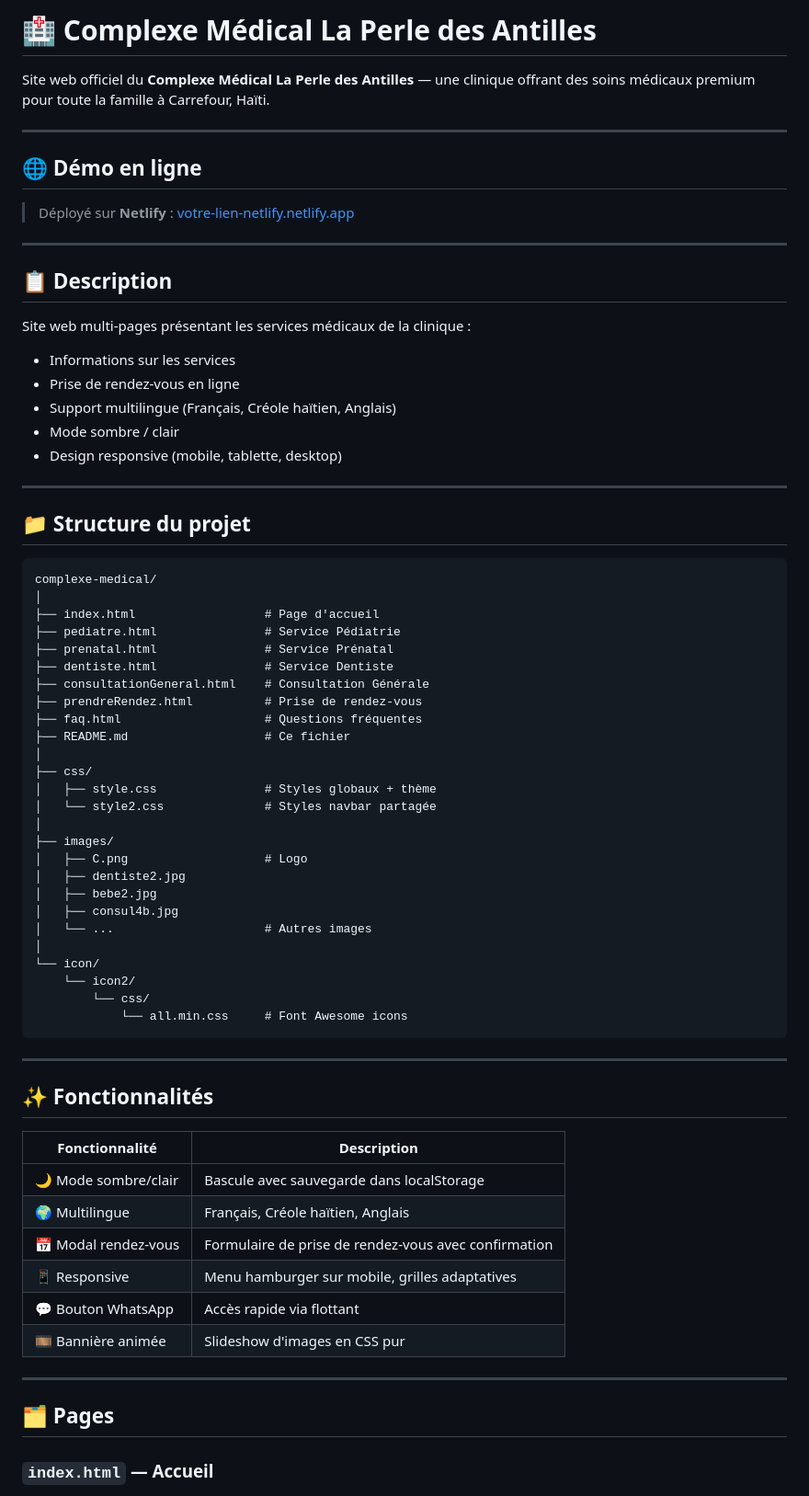
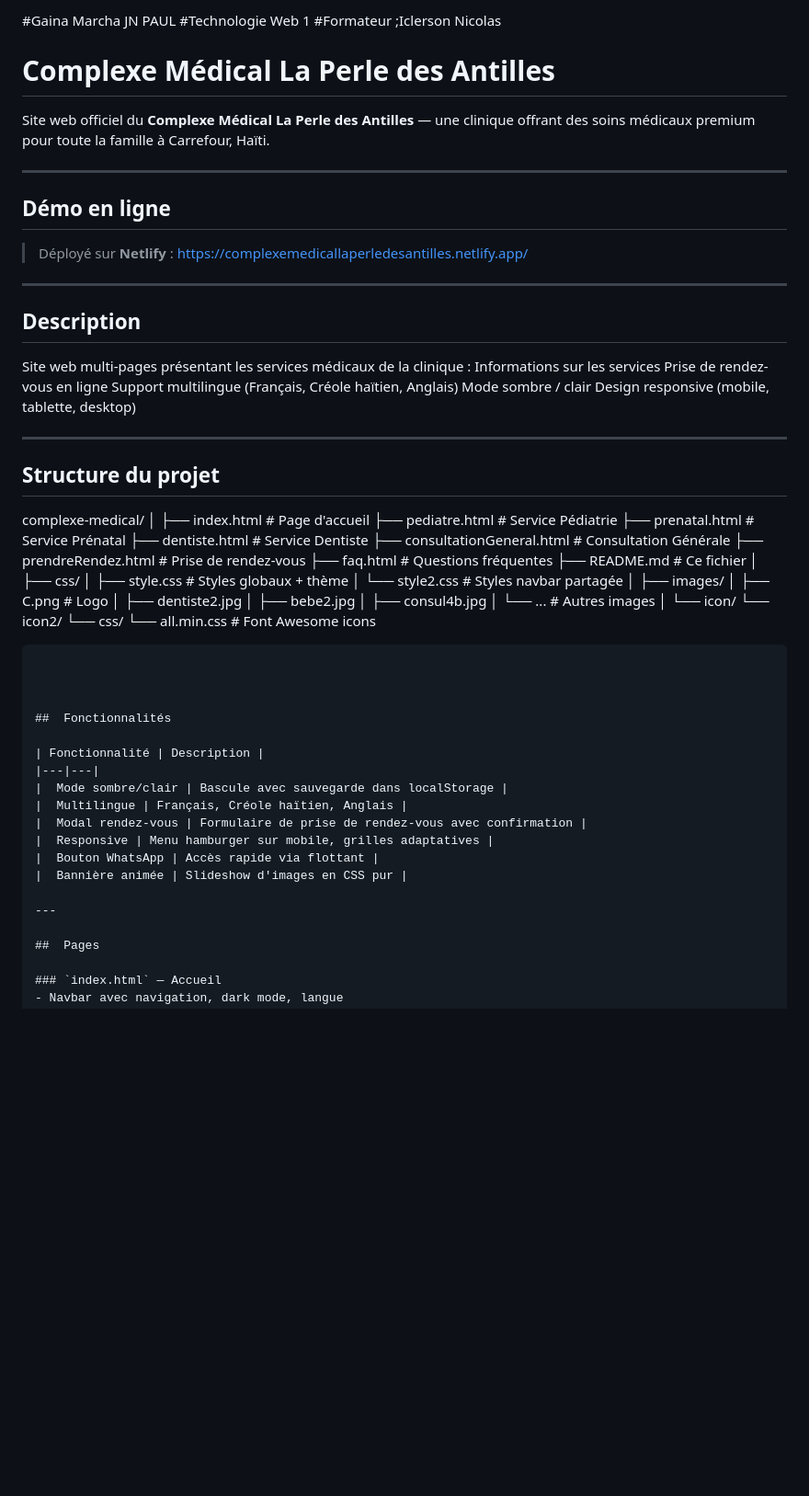
Before and after one commit to marchagainajnpaul-droid/Complexe-M-dical-la-Perle-des-Antilles, a Markdown page: README (2).md, the part around one of its changes. Shown at 92% size. Rendered like a GitHub page; blank space fills up the shorter version.

Commit message:
Update README with new project details and corrections

````diff
--- a/README (2).md
+++ b/README (2).md
@@ -1,29 +1,31 @@
-# 🏥 Complexe Médical La Perle des Antilles
+#Gaina Marcha JN PAUL
+#Technologie Web 1
+#Formateur ;Iclerson Nicolas
+#  Complexe Médical La Perle des Antilles
 
 Site web officiel du **Complexe Médical La Perle des Antilles** — une clinique offrant des soins médicaux premium pour toute la famille à Carrefour, Haïti.
 
 ---
 
-## 🌐 Démo en ligne
+##  Démo en ligne
 
-> Déployé sur **Netlify** : [votre-lien-netlify.netlify.app](https://votre-lien-netlify.netlify.app)
+> Déployé sur **Netlify** : https://complexemedicallaperledesantilles.netlify.app/
 
 ---
 
-## 📋 Description
+##  Description
 
 Site web multi-pages présentant les services médicaux de la clinique :
-- Informations sur les services
-- Prise de rendez-vous en ligne
-- Support multilingue (Français, Créole haïtien, Anglais)
-- Mode sombre / clair
-- Design responsive (mobile, tablette, desktop)
+ Informations sur les services
+ Prise de rendez-vous en ligne
+ Support multilingue (Français, Créole haïtien, Anglais)
+Mode sombre / clair
+ Design responsive (mobile, tablette, desktop)
 
 ---
 
-## 📁 Structure du projet
+## Structure du projet
 
-```
 complexe-medical/
 │
 ├── index.html                  # Page d'accueil
@@ -52,22 +54,22 @@ complexe-medical/
             └── all.min.css     # Font Awesome icons
 ```
 
----
 
-## ✨ Fonctionnalités
+
+##  Fonctionnalités
 
 | Fonctionnalité | Description |
 |---|---|
-| 🌙 Mode sombre/clair | Bascule avec sauvegarde dans localStorage |
-| 🌍 Multilingue | Français, Créole haïtien, Anglais |
-| 📅 Modal rendez-vous | Formulaire de prise de rendez-vous avec confirmation |
-| 📱 Responsive | Menu hamburger sur mobile, grilles adaptatives |
-| 💬 Bouton WhatsApp | Accès rapide via flottant |
-| 🎞️ Bannière animée | Slideshow d'images en CSS pur |
+|  Mode sombre/clair | Bascule avec sauvegarde dans localStorage |
+|  Multilingue | Français, Créole haïtien, Anglais |
+|  Modal rendez-vous | Formulaire de prise de rendez-vous avec confirmation |
+|  Responsive | Menu hamburger sur mobile, grilles adaptatives |
+|  Bouton WhatsApp | Accès rapide via flottant |
+|  Bannière animée | Slideshow d'images en CSS pur |
 
 ---
 
-## 🗂️ Pages
+##  Pages
 
 ### `index.html` — Accueil
 - Navbar avec navigation, dark mode, langue
````
Also changed, not shown: other parts of README (2).md (+12 -34 lines).
